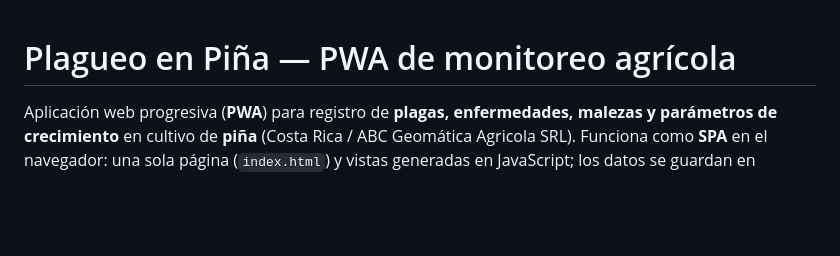
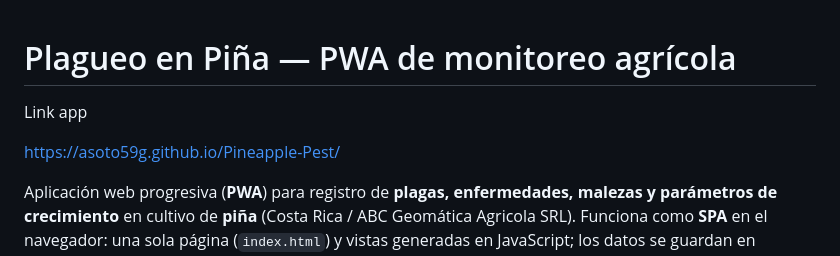
Before and after one commit to asoto59g/Pineapple-Pest, a Markdown page: README.md, the part around the change. Rendered like a GitHub page; blank space fills up the shorter version.

```diff
--- a/README.md
+++ b/README.md
@@ -1,4 +1,9 @@
 # Plagueo en Piña — PWA de monitoreo agrícola
+
+Link app
+
+https://asoto59g.github.io/Pineapple-Pest/
+
 
 Aplicación web progresiva (**PWA**) para registro de **plagas, enfermedades, malezas y parámetros de crecimiento** en cultivo de **piña** (Costa Rica / ABC Geomática Agricola SRL). Funciona como **SPA** en el navegador: una sola página (`index.html`) y vistas generadas en JavaScript; los datos se guardan en **`localStorage`** del dispositivo y se pueden enviar a **Google Sheets** mediante **Google Apps Script**.
 
```
